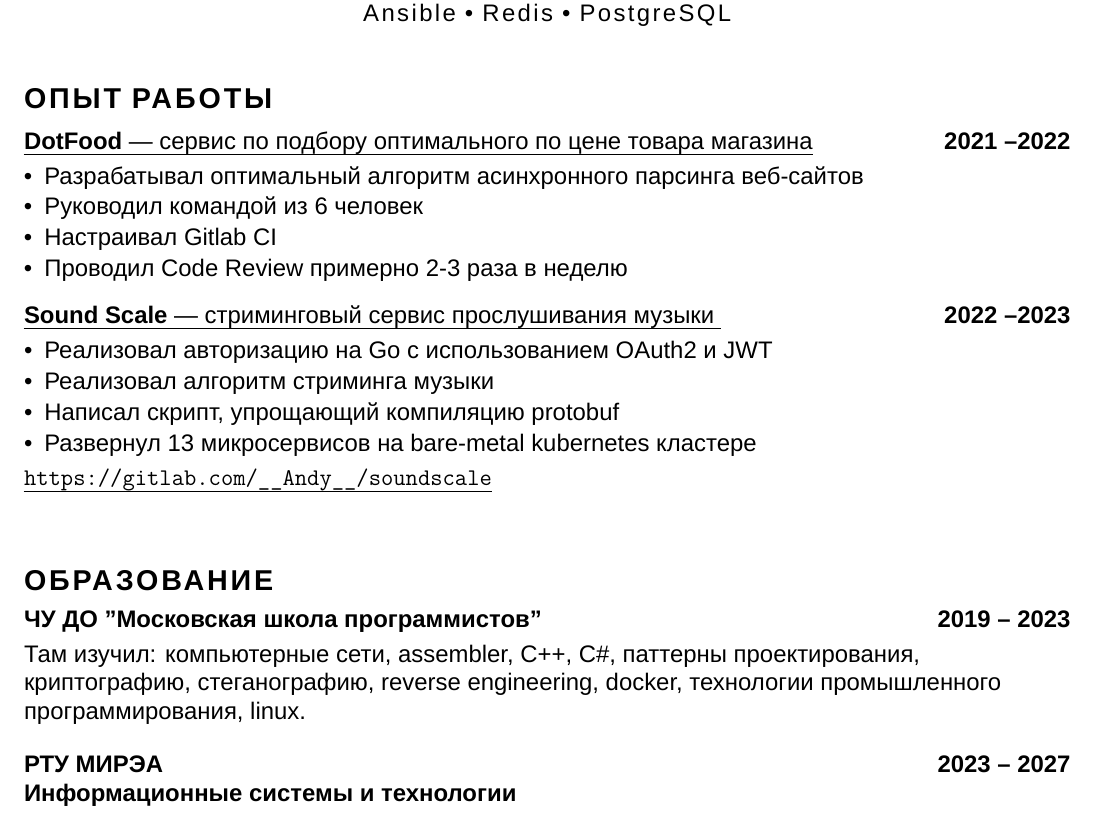
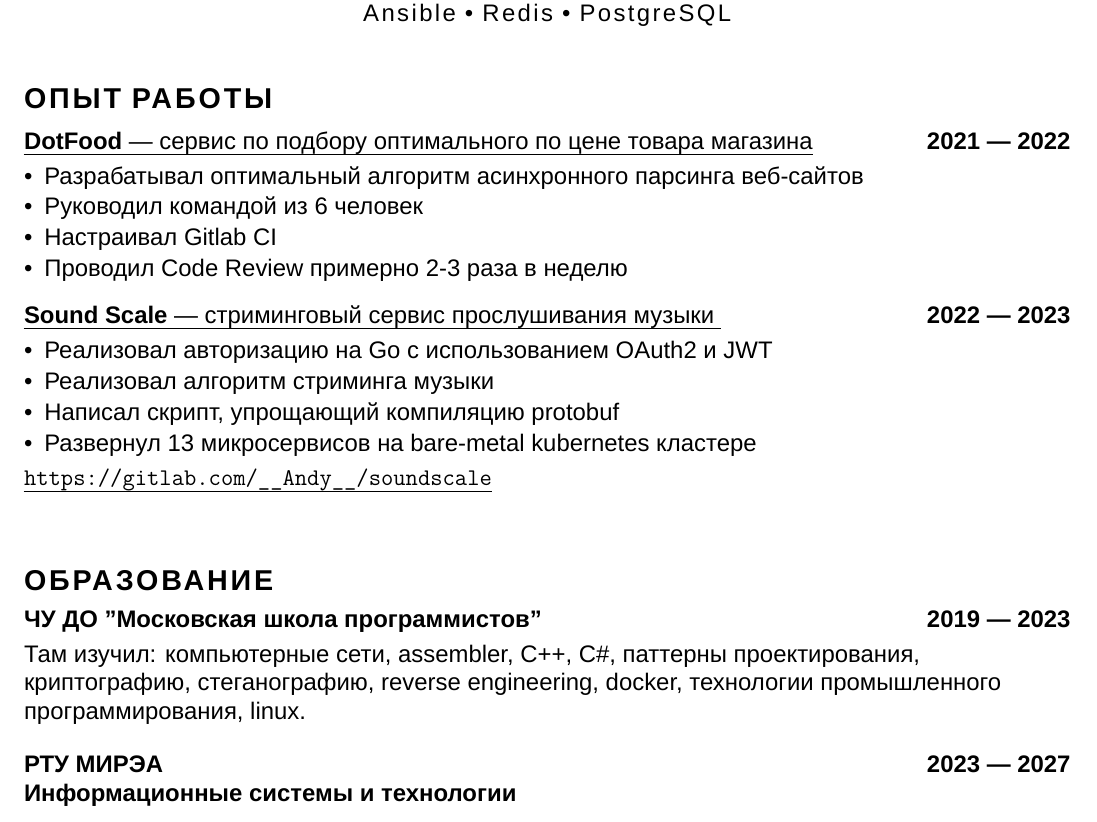
Before and after one commit to RegreTTO/CV, a LaTeX CV (cv.tex): part of the page, cut so that both start at the same text. Compiled offline with XeLaTeX; a missing font is replaced by an installed copy or a similar font.

Commit message:
Space after date interval added

```diff
--- a/cv.tex
+++ b/cv.tex
@@ -80,7 +80,7 @@
 \begin{flushleft}
 \header{\uppercase{Опыт работы}}
 \medskip
-\uline{\textbf{DotFood} \textemdash\ сервис по подбору оптимального по цене товара магазина} \hfill \textbf{2021 \textendash 2022}\par
+\uline{\textbf{DotFood} \textemdash\ сервис по подбору оптимального по цене товара магазина} \hfill \textbf{2021 --- 2022}\par
 \begin{itemize}[leftmargin=*, itemsep=-4pt, topsep=0pt]
 \item {Разрабатывал оптимальный алгоритм асинхронного парсинга веб-сайтов}
 \item {Руководил командой из 6 человек}
@@ -88,7 +88,7 @@
 \item {Проводил Code Review примерно 2-3 раза в неделю}
 \end{itemize}
 \medskip
-\uline{\textbf{Sound Scale} \textemdash\ стриминговый сервис прослушивания музыки } \hfill \textbf{2022 \textendash 2023}\par
+\uline{\textbf{Sound Scale} \textemdash\ стриминговый сервис прослушивания музыки } \hfill \textbf{2022 --- 2023}\par
 
 \begin{itemize}[leftmargin=*, itemsep=-4pt, topsep=0pt]
 \item {Реализовал авторизацию на Go с использованием OAuth2 и JWT}
@@ -102,11 +102,11 @@
 \begin{flushleft}
 \header{\uppercase{Образование}}
 \vspace{4pt}
-\textbf{ЧУ ДО "Московская школа программистов" \hfill 2019 \textendash\ 2023}\
+\textbf{ЧУ ДО "Московская школа программистов" \hfill 2019 --- 2023}\
 \par\smallskip
 Там изучил: компьютерные сети, assembler, C++, C\#, паттерны проектирования, криптографию, стеганографию, reverse engineering, docker, технологии промышленного программирования, linux.\par
 \bigskip
-\textbf{РТУ МИРЭА\hfill 2023 \textendash\ 2027}\par
+\textbf{РТУ МИРЭА\hfill 2023 --- 2027}\par
 \textbf{Информационные системы и технологии}
 \end{flushleft}
 \end{document}
```
Also changed, not shown: 1 other file.
